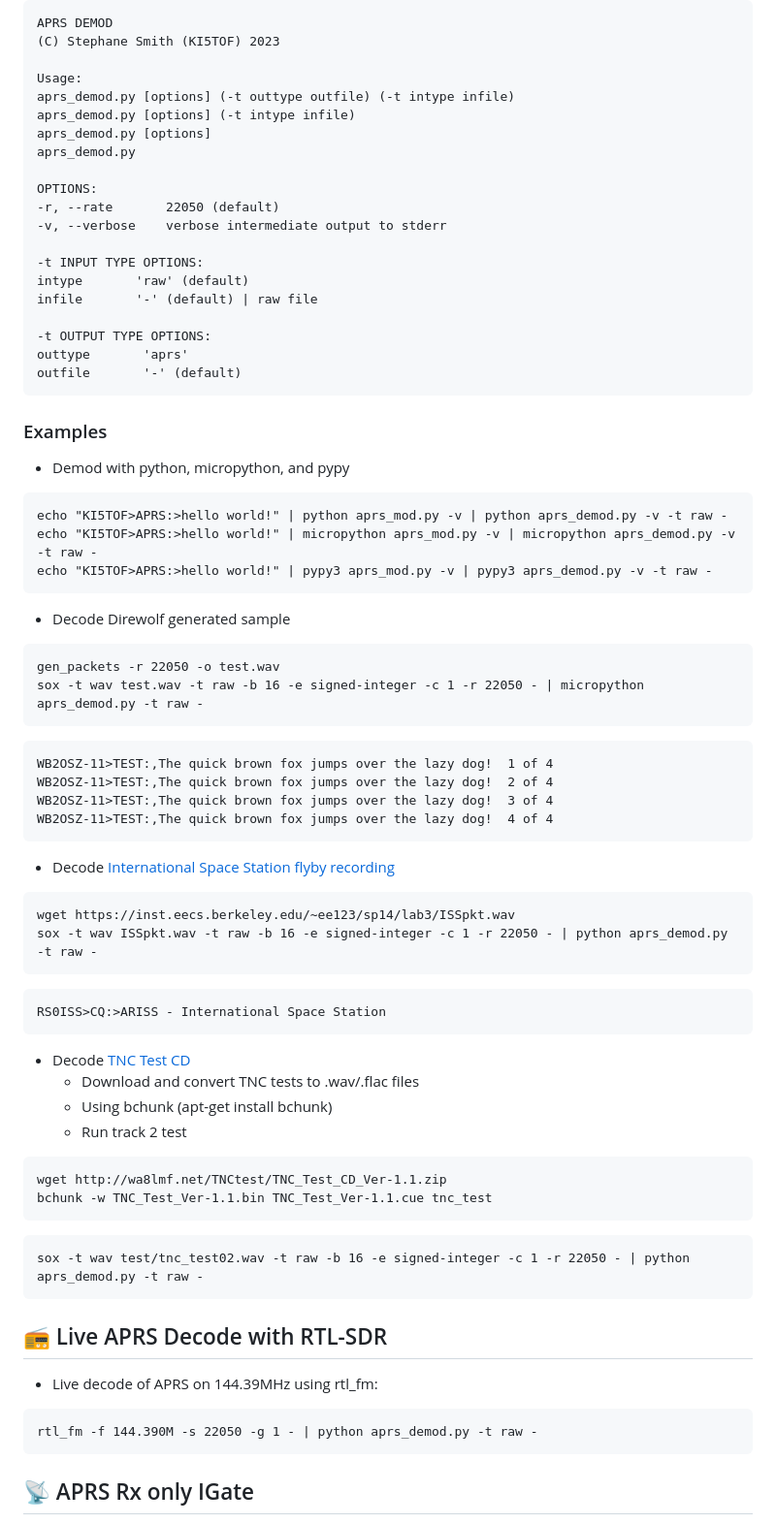
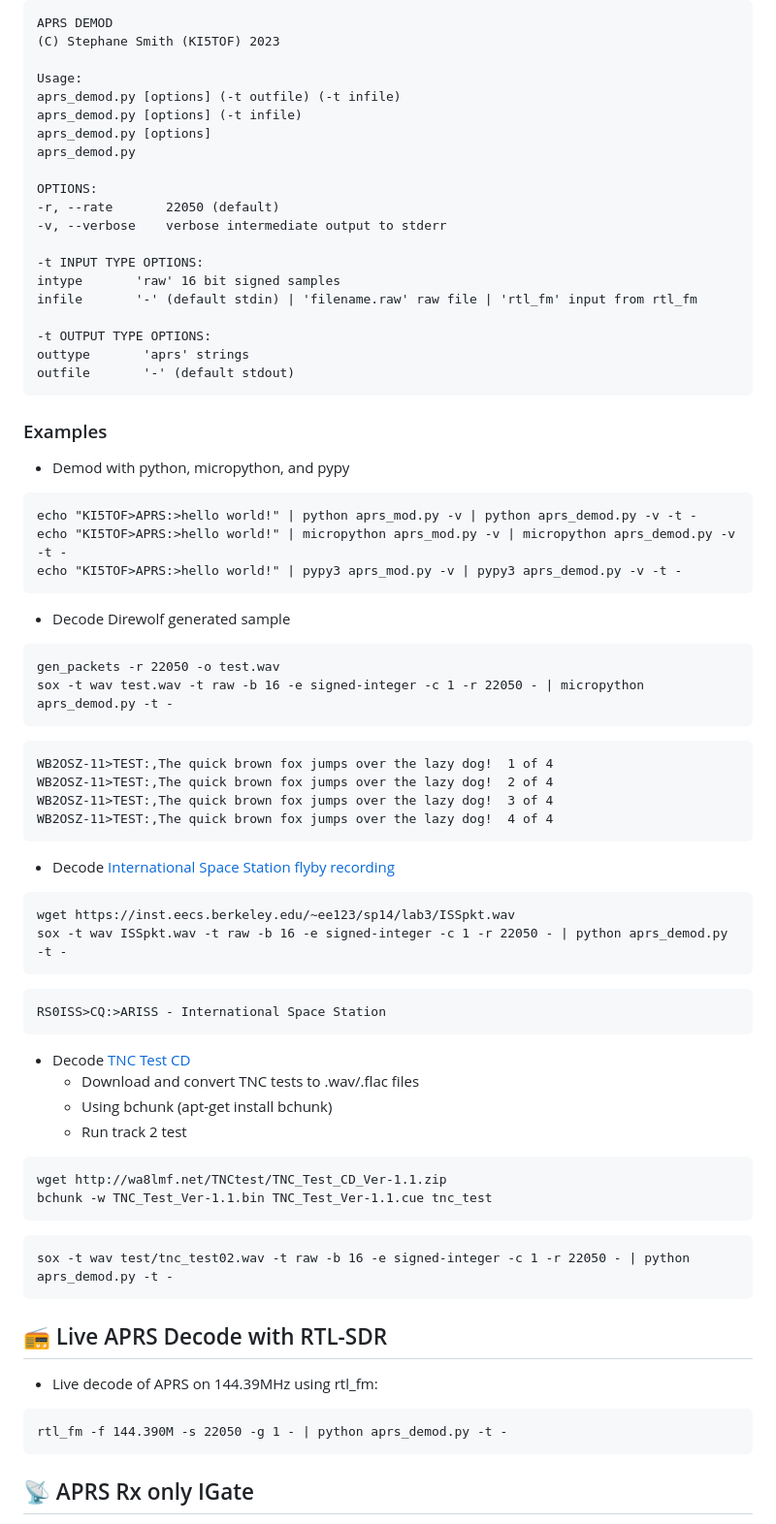
Before and after one commit to stephanelsmith/micro-aprs, a Markdown page: README.md, the part around the change printed below. Shown: that part at 97% size. Rendered like a GitHub page.

````diff
--- a/README.md
+++ b/README.md
@@ -116,8 +118,8 @@ APRS DEMOD
 (C) Stephane Smith (KI5TOF) 2023
 
 Usage:
-aprs_demod.py [options] (-t outtype outfile) (-t intype infile)
-aprs_demod.py [options] (-t intype infile)
+aprs_demod.py [options] (-t outfile) (-t infile)
+aprs_demod.py [options] (-t infile)
 aprs_demod.py [options]
 aprs_demod.py
 
@@ -126,27 +128,27 @@ OPTIONS:
 -v, --verbose    verbose intermediate output to stderr
 
 -t INPUT TYPE OPTIONS:
-intype       'raw' (default)
-infile       '-' (default) | raw file
+intype       'raw' 16 bit signed samples
+infile       '-' (default stdin) | 'filename.raw' raw file | 'rtl_fm' input from rtl_fm
 
 -t OUTPUT TYPE OPTIONS:
-outtype       'aprs'
-outfile       '-' (default)
+outtype       'aprs' strings
+outfile       '-' (default stdout)
 ```
 
 ### Examples
 
 * Demod with python, micropython, and pypy
 ```
-echo "KI5TOF>APRS:>hello world!" | python aprs_mod.py -v | python aprs_demod.py -v -t raw -
-echo "KI5TOF>APRS:>hello world!" | micropython aprs_mod.py -v | micropython aprs_demod.py -v -t raw -
-echo "KI5TOF>APRS:>hello world!" | pypy3 aprs_mod.py -v | pypy3 aprs_demod.py -v -t raw -
+echo "KI5TOF>APRS:>hello world!" | python aprs_mod.py -v | python aprs_demod.py -v -t -
+echo "KI5TOF>APRS:>hello world!" | micropython aprs_mod.py -v | micropython aprs_demod.py -v -t -
+echo "KI5TOF>APRS:>hello world!" | pypy3 aprs_mod.py -v | pypy3 aprs_demod.py -v -t -
 ```
 
 * Decode Direwolf generated sample
 ```
 gen_packets -r 22050 -o test.wav
-sox -t wav test.wav -t raw -b 16 -e signed-integer -c 1 -r 22050 - | micropython aprs_demod.py -t raw -
+sox -t wav test.wav -t raw -b 16 -e signed-integer -c 1 -r 22050 - | micropython aprs_demod.py -t -
 ```
 ```
 WB2OSZ-11>TEST:,The quick brown fox jumps over the lazy dog!  1 of 4
@@ -158,7 +160,7 @@ WB2OSZ-11>TEST:,The quick brown fox jumps over the lazy dog!  4 of 4
 * Decode [International Space Station flyby recording](https://inst.eecs.berkeley.edu/~ee123/sp14/lab3/ISSpkt.wav)
 ```
 wget https://inst.eecs.berkeley.edu/~ee123/sp14/lab3/ISSpkt.wav
-sox -t wav ISSpkt.wav -t raw -b 16 -e signed-integer -c 1 -r 22050 - | python aprs_demod.py -t raw -
+sox -t wav ISSpkt.wav -t raw -b 16 -e signed-integer -c 1 -r 22050 - | python aprs_demod.py -t -
 ```
 ```
 RS0ISS>CQ:>ARISS - International Space Station
@@ -173,14 +175,14 @@ wget http://wa8lmf.net/TNCtest/TNC_Test_CD_Ver-1.1.zip
 bchunk -w TNC_Test_Ver-1.1.bin TNC_Test_Ver-1.1.cue tnc_test
 ```
 ```
-sox -t wav test/tnc_test02.wav -t raw -b 16 -e signed-integer -c 1 -r 22050 - | python aprs_demod.py -t raw -
+sox -t wav test/tnc_test02.wav -t raw -b 16 -e signed-integer -c 1 -r 22050 - | python aprs_demod.py -t -
 ```
 
 ## :radio: Live APRS Decode with RTL-SDR
 
 * Live decode of APRS on 144.39MHz using rtl_fm:
 ```
-rtl_fm -f 144.390M -s 22050 -g 1 - | python aprs_demod.py -t raw -
+rtl_fm -f 144.390M -s 22050 -g 1 - | python aprs_demod.py -t -
 ```
 
 ## :satellite: APRS Rx only IGate
````
Also changed, not shown: other parts of README.md (+35 -10 lines), docs/termux/ioqNL.png (added), 4 other files.
